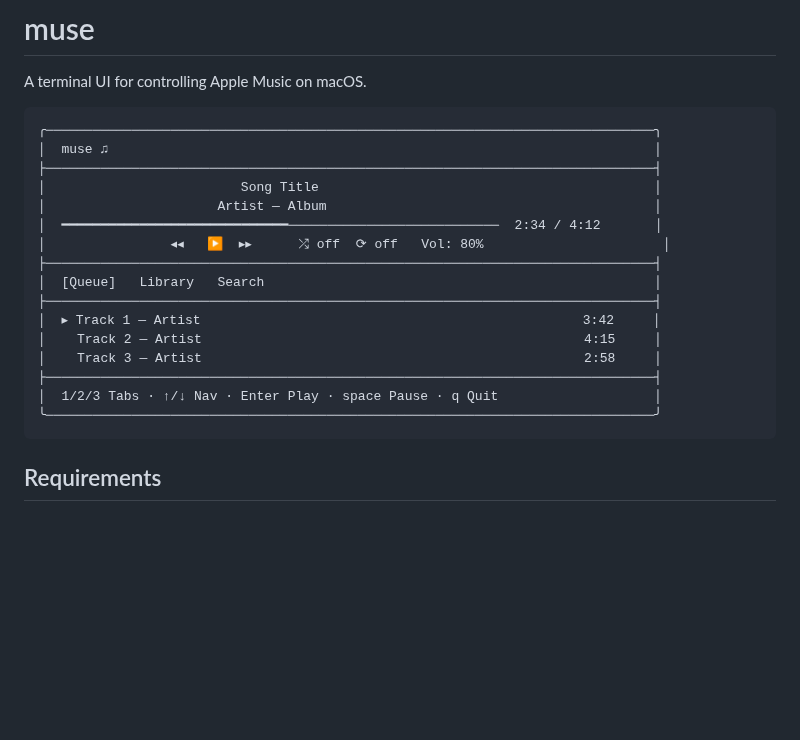
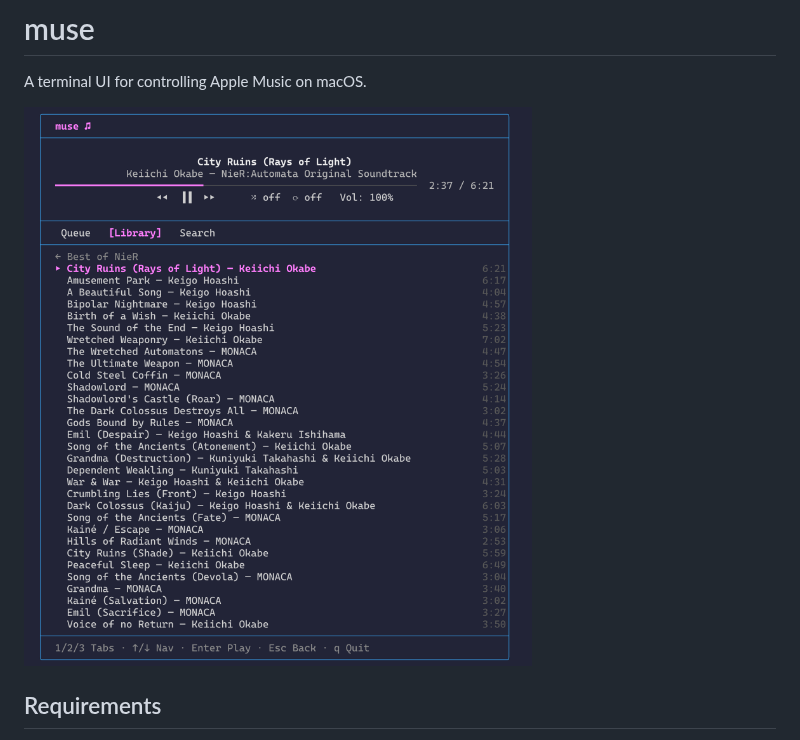
Before and after one commit to jrf/muse, a Markdown page: README.md, the part around the change. Rendered like a GitHub page; pictures changed too: muse.png (added); blank space fills up the shorter version.

Commit message:
docs: Add screenshot to README
Replaced the ASCII art representation of the UI with a PNG screenshot in the README file to provide a clearer visual of the application.

````diff
--- a/README.md
+++ b/README.md
@@ -2,24 +2,7 @@
 
 A terminal UI for controlling Apple Music on macOS.
 
-```
-╭──────────────────────────────────────────────────────────────────────────────╮
-│  muse ♫                                                                      │
-├──────────────────────────────────────────────────────────────────────────────┤
-│                         Song Title                                           │
-│                      Artist — Album                                          │
-│  ━━━━━━━━━━━━━━━━━━━━━━━━━━━━━───────────────────────────  2:34 / 4:12       │
-│                ◂◂   ▶  ▸▸      ⤮ off  ⟳ off   Vol: 80%                       │
-├──────────────────────────────────────────────────────────────────────────────┤
-│  [Queue]   Library   Search                                                  │
-├──────────────────────────────────────────────────────────────────────────────┤
-│  ▸ Track 1 — Artist                                                 3:42     │
-│    Track 2 — Artist                                                 4:15     │
-│    Track 3 — Artist                                                 2:58     │
-├──────────────────────────────────────────────────────────────────────────────┤
-│  1/2/3 Tabs · ↑/↓ Nav · Enter Play · space Pause · q Quit                    │
-╰──────────────────────────────────────────────────────────────────────────────╯
-```
+![muse](muse.png)
 
 ## Requirements
 
````
